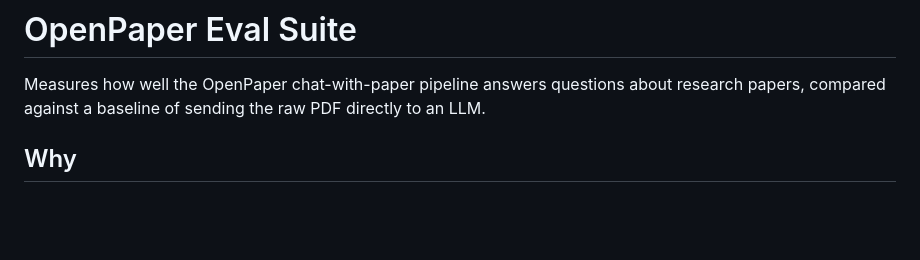
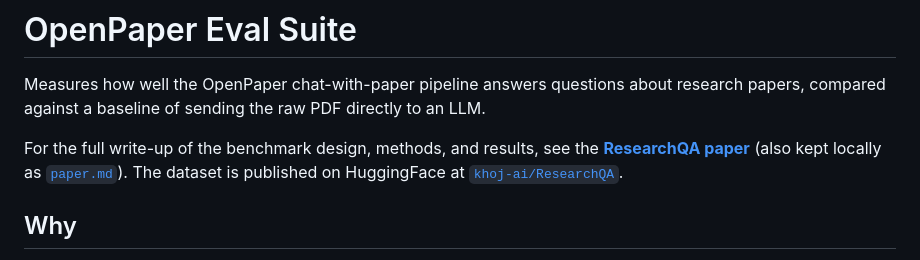
Before and after one commit to khoj-ai/openpaper, a Markdown page: server/evals/README.md, the part around the change. GitHub-like rendering; blank space fills up the shorter version.

Commit message:
add link to paper from evals readme

```diff
--- a/server/evals/README.md
+++ b/server/evals/README.md
@@ -1,6 +1,8 @@
 # OpenPaper Eval Suite
 
 Measures how well the OpenPaper chat-with-paper pipeline answers questions about research papers, compared against a baseline of sending the raw PDF directly to an LLM.
+
+For the full write-up of the benchmark design, methods, and results, see the **[ResearchQA paper](https://openpaper.ai/blog/benchmark)** (also kept locally as [`paper.md`](paper.md)). The dataset is published on HuggingFace at [`khoj-ai/ResearchQA`](https://huggingface.co/datasets/khoj-ai/ResearchQA).
 
 ## Why
 
```
